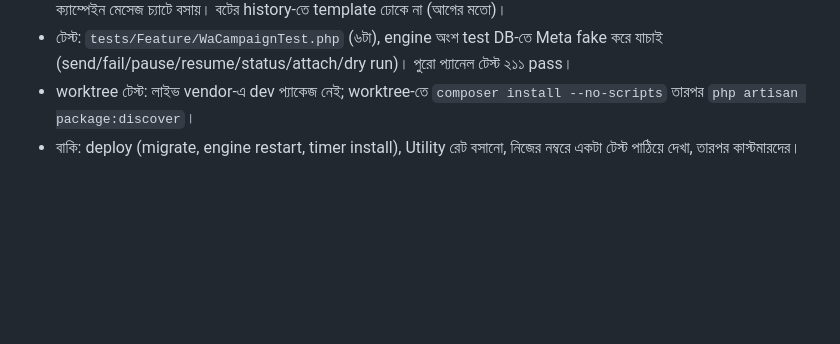
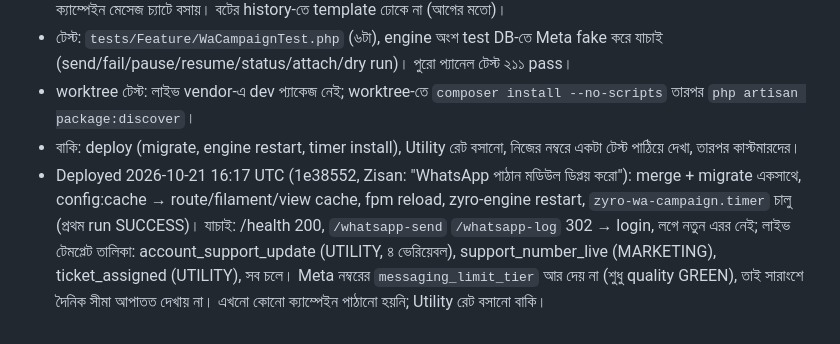
Before and after one commit to rzzisan/Zyro_isp_support, a Markdown page: CONTEXT.md, the part around the change. Rendered like a GitHub page; blank space fills up the shorter version.

Commit message:
CONTEXT: WhatsApp পাঠান deployed
Co-Authored-By: Claude Opus 5.5 (1M context) <noreply@anthropic.com>

```diff
--- a/CONTEXT.md
+++ b/CONTEXT.md
@@ -428,3 +428,4 @@
 - টেস্ট: `tests/Feature/WaCampaignTest.php` (৬টা), engine অংশ test DB-তে Meta fake করে যাচাই (send/fail/pause/resume/status/attach/dry run)। পুরো প্যানেল টেস্ট ২১১ pass।
 - worktree টেস্ট: লাইভ vendor-এ dev প্যাকেজ নেই; worktree-তে `composer install --no-scripts` তারপর `php artisan package:discover`।
 - বাকি: deploy (migrate, engine restart, timer install), Utility রেট বসানো, নিজের নম্বরে একটা টেস্ট পাঠিয়ে দেখা, তারপর কাস্টমারদের।
+- Deployed 2026-10-21 16:17 UTC (1e38552, Zisan: "WhatsApp পাঠান মডিউল ডিপ্লয় করো"): merge + migrate একসাথে, config:cache → route/filament/view cache, fpm reload, zyro-engine restart, `zyro-wa-campaign.timer` চালু (প্রথম run SUCCESS)। যাচাই: /health 200, `/whatsapp-send` `/whatsapp-log` 302 → login, লগে নতুন এরর নেই; লাইভ টেমপ্লেট তালিকা: account_support_update (UTILITY, ৪ ভেরিয়েবল), support_number_live (MARKETING), ticket_assigned (UTILITY), সব চলে। Meta নম্বরের `messaging_limit_tier` আর দেয় না (শুধু quality GREEN), তাই সারাংশে দৈনিক সীমা আপাতত দেখায় না। এখনো কোনো ক্যাম্পেইন পাঠানো হয়নি; Utility রেট বসানো বাকি।
```
